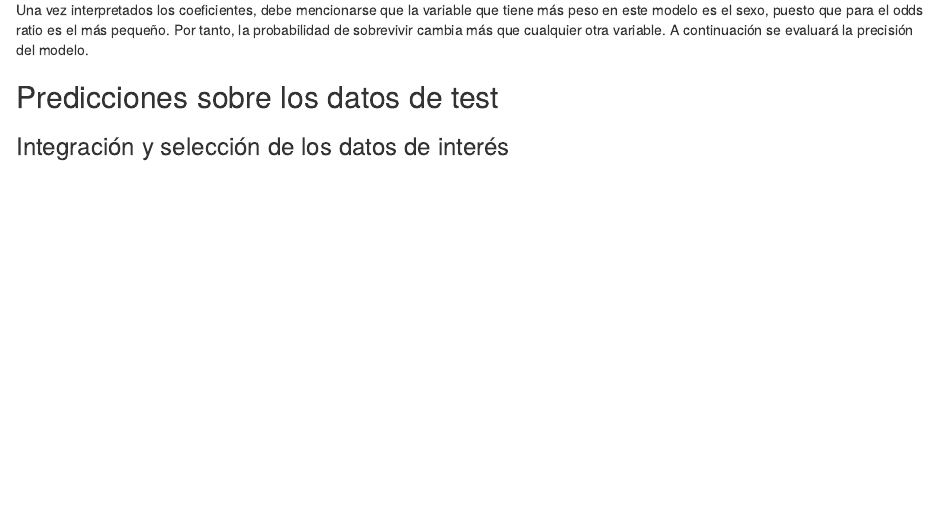
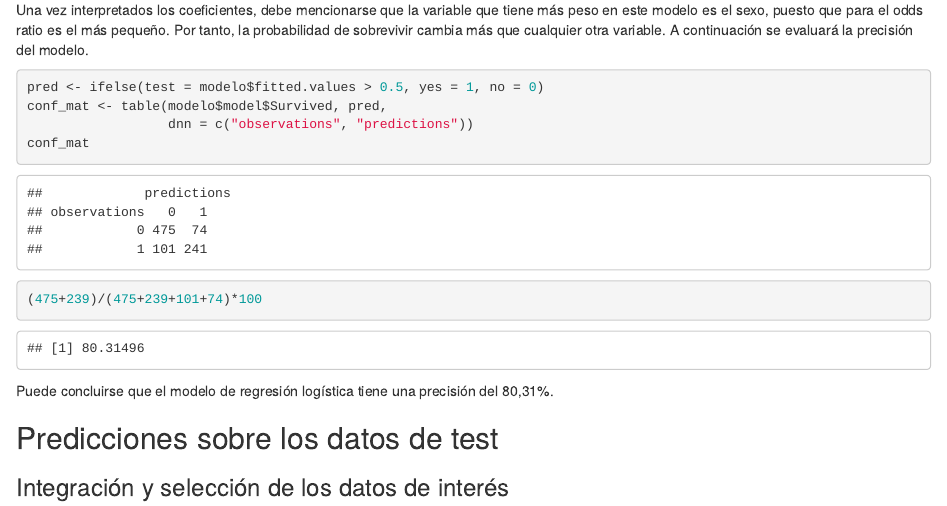
Before and after one commit to jalonsouoc/Practica2-TCVD, an R Markdown document (PRA2-TYCVD.Rmd): the page in a window 1100 px wide, from 14410 px down. Rendered offline with R 4.5, knitr and Pandoc, with nearby package versions.

Commit message:
Update PRA2-TYCVD.Rmd

`````diff
--- a/PRA2-TYCVD.Rmd
+++ b/PRA2-TYCVD.Rmd
@@ -452,6 +452,20 @@ del modelo indican que:
 
 Una vez interpretados los coeficientes, debe mencionarse que la variable que tiene más peso en este modelo es el sexo, puesto que para el odds ratio es el más pequeño. Por tanto, la probabilidad de sobrevivir cambia más que cualquier otra variable. A continuación se evaluará la precisión del modelo.
 
+````{r echo=TRUE, message=FALSE, warning=FALSE}
+pred <- ifelse(test = modelo$fitted.values > 0.5, yes = 1, no = 0)
+conf_mat <- table(modelo$model$Survived, pred,
+                  dnn = c("observations", "predictions"))
+conf_mat
+
+````
+
+
+````{r echo=TRUE, message=FALSE, warning=FALSE}
+(475+239)/(475+239+101+74)*100
+````
+Puede concluirse que el modelo de regresión logística tiene una precisión del 80,31%.
+
 ## Predicciones sobre los datos de test
 
 ### Integración y selección de los datos de interés
`````
